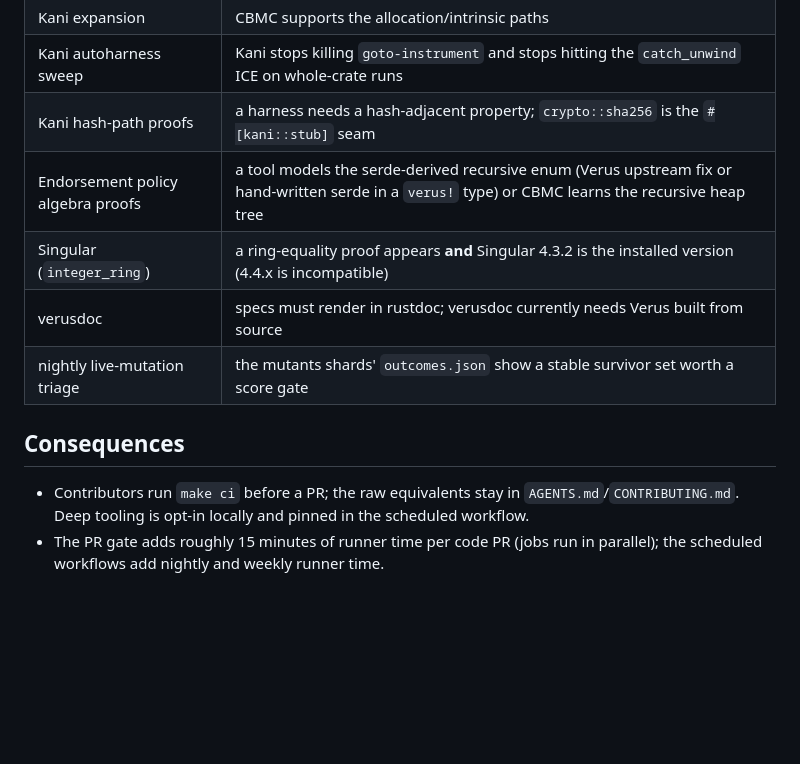
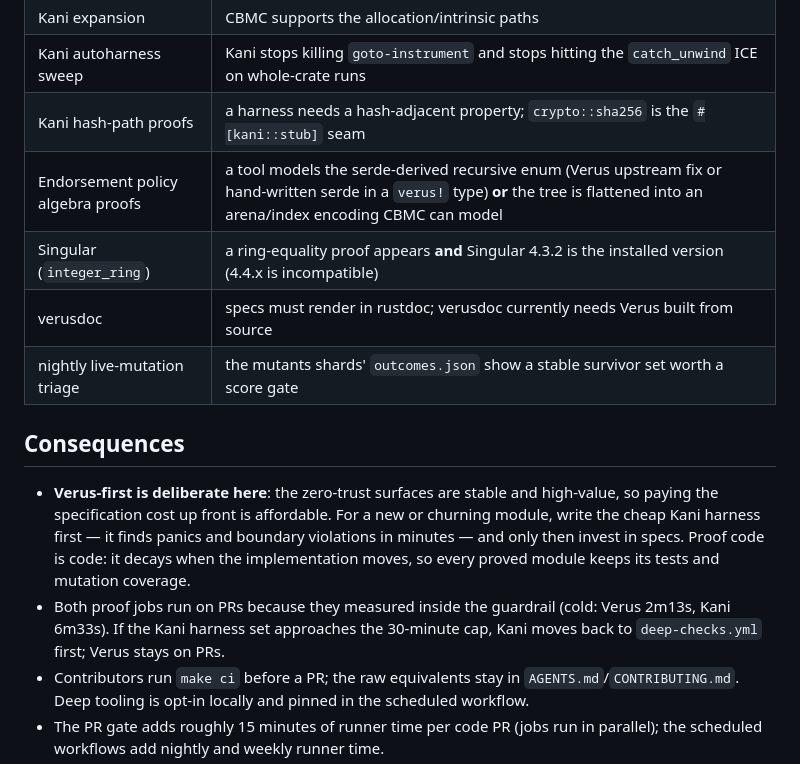
Before and after one commit to dbbvitor/GlassChain, a Markdown page: docs/adr/adr-019-analysis-stack.md, the part around the change. GitHub-like rendering; blank space fills up the shorter version.

```diff
--- a/docs/adr/adr-019-analysis-stack.md
+++ b/docs/adr/adr-019-analysis-stack.md
@@ -151,13 +151,23 @@ mutation for the crypto primitives underneath:
 | Kani expansion | CBMC supports the allocation/intrinsic paths |
 | Kani autoharness sweep | Kani stops killing `goto-instrument` and stops hitting the `catch_unwind` ICE on whole-crate runs |
 | Kani hash-path proofs | a harness needs a hash-adjacent property; `crypto::sha256` is the `#[kani::stub]` seam |
-| Endorsement policy algebra proofs | a tool models the serde-derived recursive enum (Verus upstream fix or hand-written serde in a `verus!` type) or CBMC learns the recursive heap tree |
+| Endorsement policy algebra proofs | a tool models the serde-derived recursive enum (Verus upstream fix or hand-written serde in a `verus!` type) **or** the tree is flattened into an arena/index encoding CBMC can model |
 | Singular (`integer_ring`) | a ring-equality proof appears **and** Singular 4.3.2 is the installed version (4.4.x is incompatible) |
 | verusdoc | specs must render in rustdoc; verusdoc currently needs Verus built from source |
 | nightly live-mutation triage | the mutants shards' `outcomes.json` show a stable survivor set worth a score gate |
 
 ## Consequences
 
+- **Verus-first is deliberate here**: the zero-trust surfaces are stable and
+  high-value, so paying the specification cost up front is affordable. For a
+  new or churning module, write the cheap Kani harness first — it finds
+  panics and boundary violations in minutes — and only then invest in specs.
+  Proof code is code: it decays when the implementation moves, so every
+  proved module keeps its tests and mutation coverage.
+- Both proof jobs run on PRs because they measured inside the guardrail
+  (cold: Verus 2m13s, Kani 6m33s). If the Kani harness set approaches the
+  30-minute cap, Kani moves back to `deep-checks.yml` first; Verus stays on
+  PRs.
 - Contributors run `make ci` before a PR; the raw equivalents stay in
   `AGENTS.md`/`CONTRIBUTING.md`. Deep tooling is opt-in locally and pinned in
   the scheduled workflow.
```
Also changed, not shown: .agents/memories/kani-deferral.md (+11 -2 lines).
